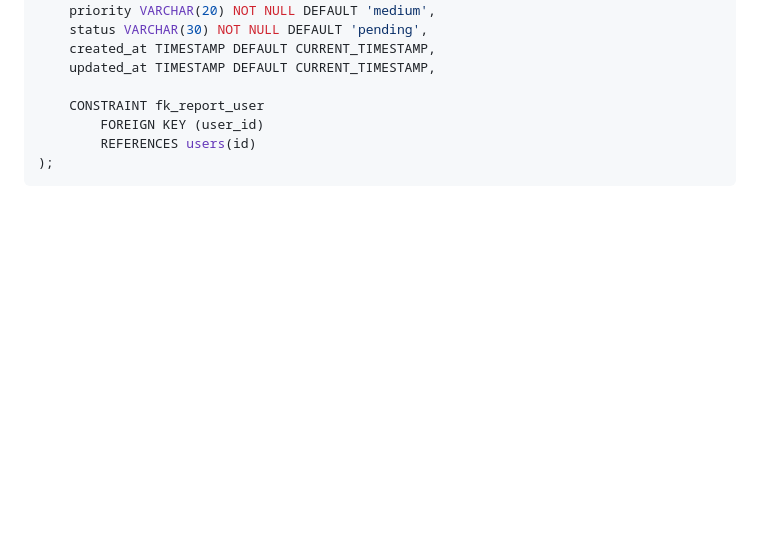
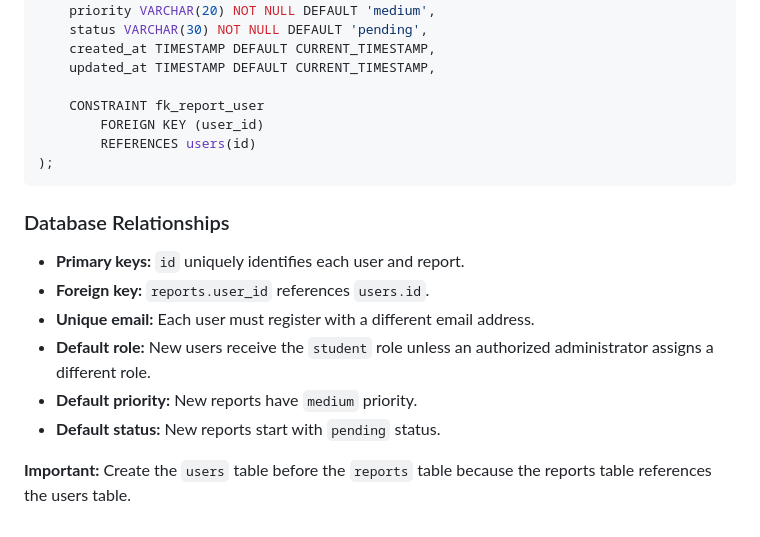
Before and after one commit to ADITYA-PROGRAMMER5/Campus-Problem-Reporter, a Markdown page: README.md, the part around the change. GitHub-like rendering; blank space fills up the shorter version.

Commit message:
Enhance README with database relationship details
Added details about database relationships, including primary keys, foreign keys, unique email requirements, default roles, priorities, and statuses for users and reports.

````diff
--- a/README.md
+++ b/README.md
@@ -143,3 +143,14 @@ CREATE TABLE reports (
         REFERENCES users(id)
 );
 ```
+
+### Database Relationships
+
+- **Primary keys:** `id` uniquely identifies each user and report.
+- **Foreign key:** `reports.user_id` references `users.id`.
+- **Unique email:** Each user must register with a different email address.
+- **Default role:** New users receive the `student` role unless an authorized administrator assigns a different role.
+- **Default priority:** New reports have `medium` priority.
+- **Default status:** New reports start with `pending` status.
+
+**Important:** Create the `users` table before the `reports` table because the reports table references the users table.
````
